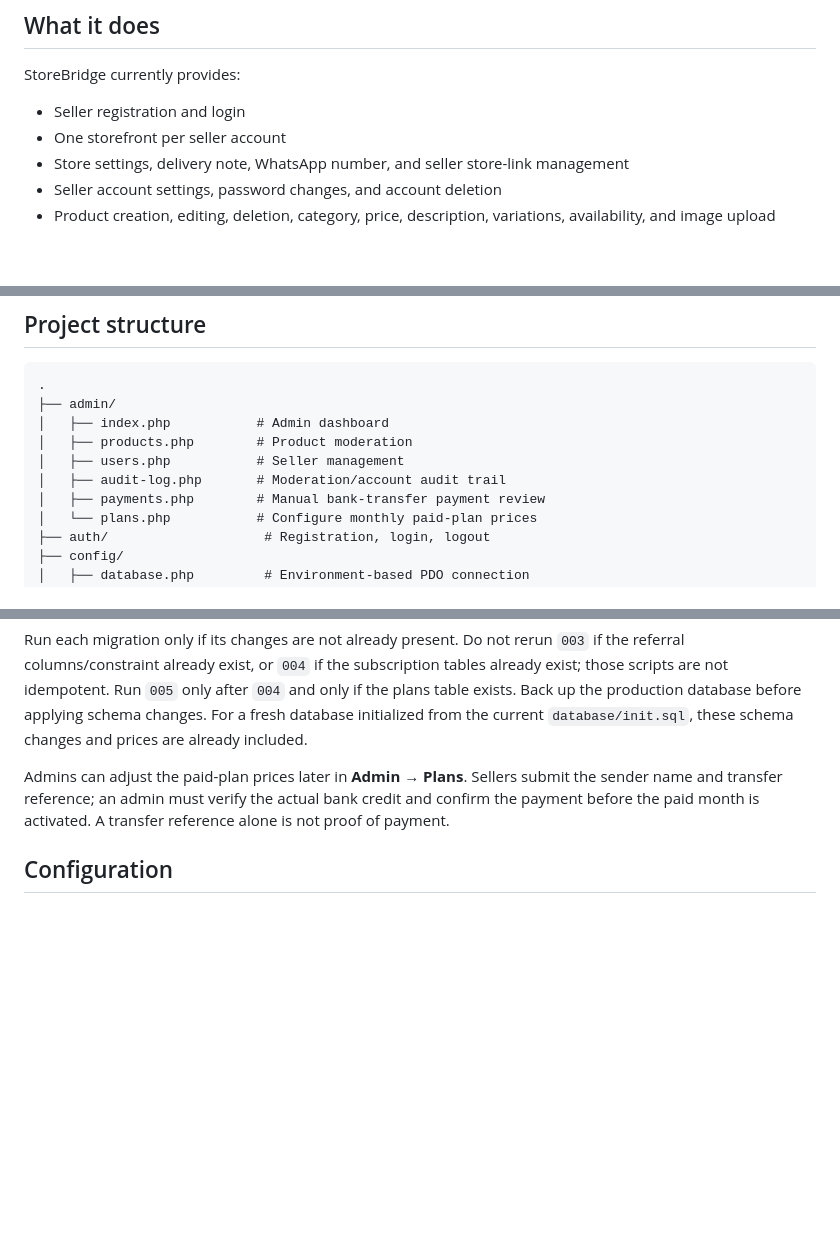
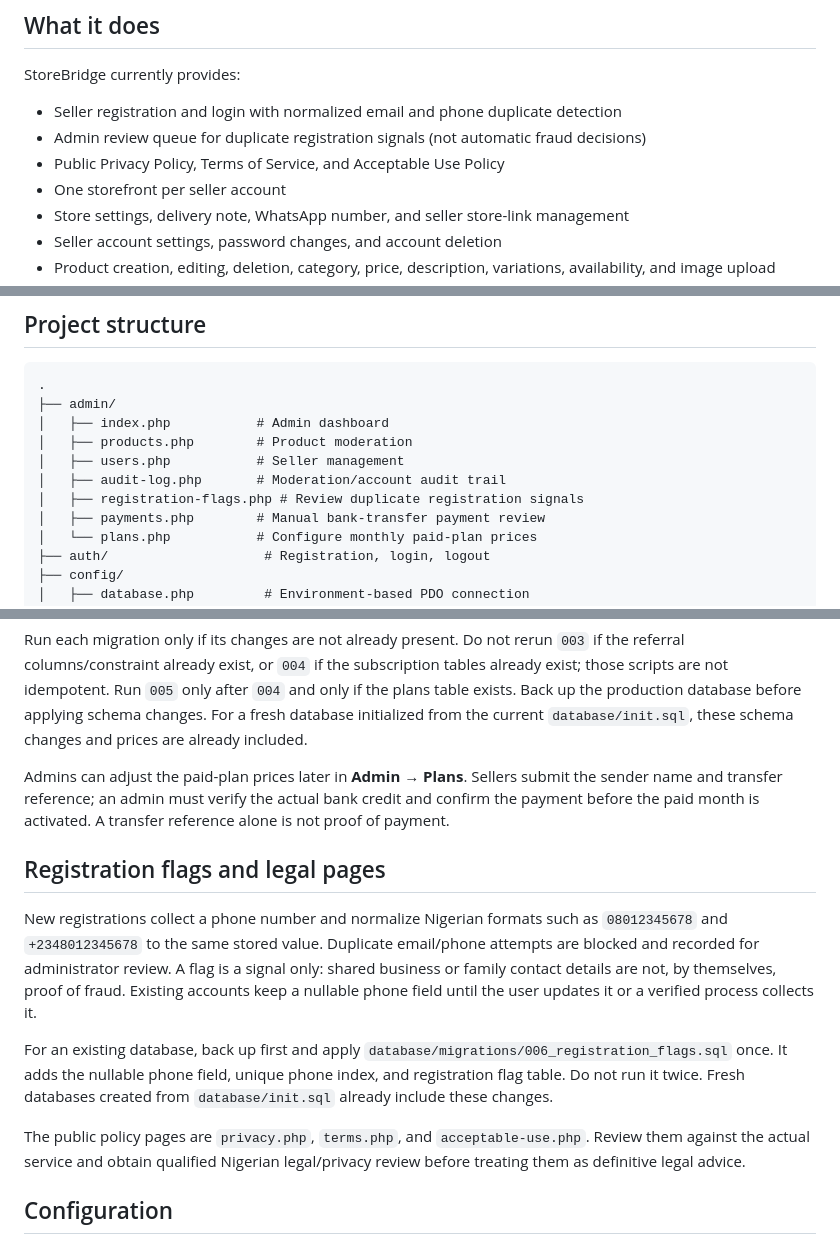
Before and after one commit to Isyakuahmad/storebridge, a Markdown page: README.md, 3 parts joined by grey strips. Drawn GitHub-style; blank space fills up the shorter version.

Commit message:
Wire registration flags and legal pages into launch-prep

```diff
--- a/README.md
+++ b/README.md
@@ -6,7 +6,9 @@ StoreBridge is a lightweight online storefront for Nigerian small businesses. Se
 
 StoreBridge currently provides:
 
-- Seller registration and login
+- Seller registration and login with normalized email and phone duplicate detection
+- Admin review queue for duplicate registration signals (not automatic fraud decisions)
+- Public Privacy Policy, Terms of Service, and Acceptable Use Policy
 - One storefront per seller account
 - Store settings, delivery note, WhatsApp number, and seller store-link management
 - Seller account settings, password changes, and account deletion
@@ -109,6 +111,7 @@ Admin access is separate from normal seller access.
 │   ├── products.php        # Product moderation
 │   ├── users.php           # Seller management
 │   ├── audit-log.php       # Moderation/account audit trail
+│   ├── registration-flags.php # Review duplicate registration signals
 │   ├── payments.php        # Manual bank-transfer payment review
 │   └── plans.php           # Configure monthly paid-plan prices
 ├── auth/                    # Registration, login, logout
@@ -206,6 +209,14 @@ Before deploying the current registration, referral, and subscription code to an
 Run each migration only if its changes are not already present. Do not rerun `003` if the referral columns/constraint already exist, or `004` if the subscription tables already exist; those scripts are not idempotent. Run `005` only after `004` and only if the plans table exists. Back up the production database before applying schema changes. For a fresh database initialized from the current `database/init.sql`, these schema changes and prices are already included.
 
 Admins can adjust the paid-plan prices later in **Admin → Plans**. Sellers submit the sender name and transfer reference; an admin must verify the actual bank credit and confirm the payment before the paid month is activated. A transfer reference alone is not proof of payment.
+
+## Registration flags and legal pages
+
+New registrations collect a phone number and normalize Nigerian formats such as `08012345678` and `+2348012345678` to the same stored value. Duplicate email/phone attempts are blocked and recorded for administrator review. A flag is a signal only: shared business or family contact details are not, by themselves, proof of fraud. Existing accounts keep a nullable phone field until the user updates it or a verified process collects it.
+
+For an existing database, back up first and apply `database/migrations/006_registration_flags.sql` once. It adds the nullable phone field, unique phone index, and registration flag table. Do not run it twice. Fresh databases created from `database/init.sql` already include these changes.
+
+The public policy pages are `privacy.php`, `terms.php`, and `acceptable-use.php`. Review them against the actual service and obtain qualified Nigerian legal/privacy review before treating them as definitive legal advice.
 
 ## Configuration
 
```
